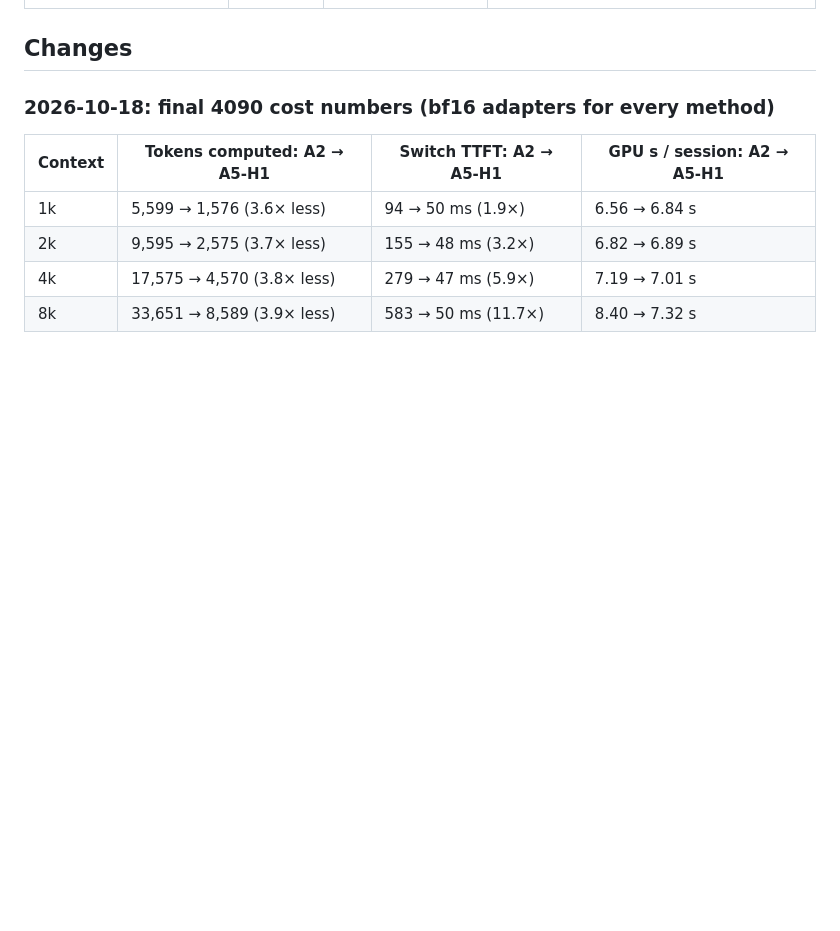
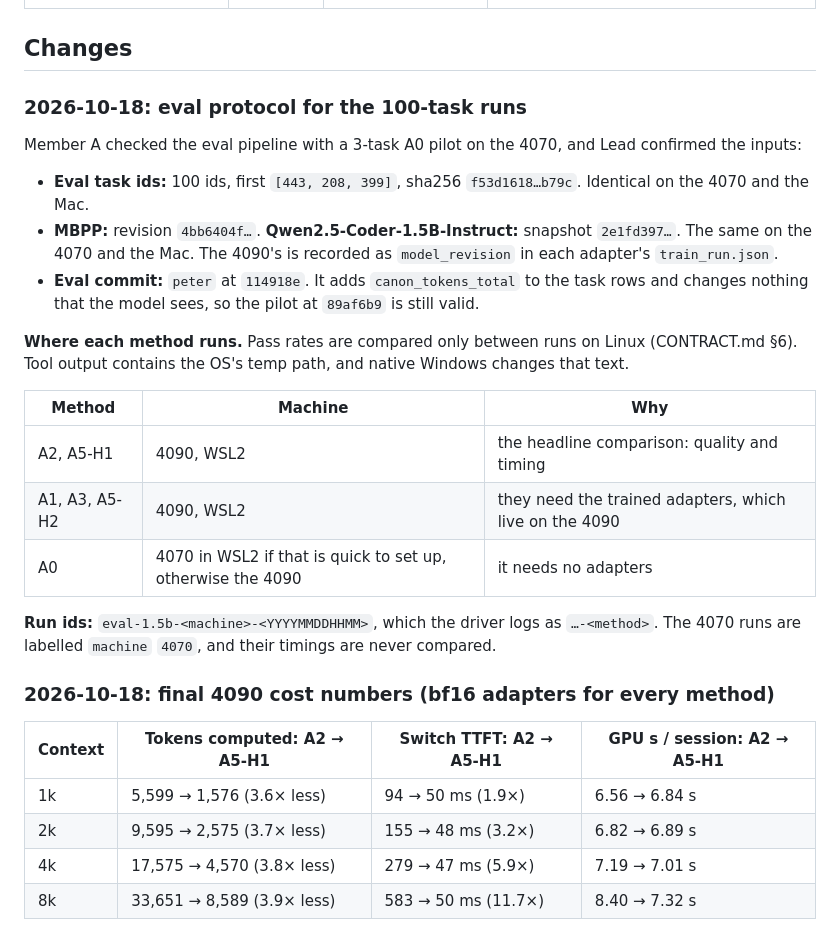
Before and after one commit to Yinghao-Guan/ai-hackathon-26, a Markdown page: docs/STATUS.md, the part around the change. Drawn GitHub-style; blank space fills up the shorter version.

Commit message:
Docs: eval protocol (Linux only for compared pass rates, run ids, eval commit)

```diff
--- a/docs/STATUS.md
+++ b/docs/STATUS.md
@@ -18,6 +18,27 @@
 | Demo | Member C → Lead | Dashboard merged (C done); real-data check pending | Runs on mock logs; already counts compute as prefill + canon. Real 4090 sample: 4090 machine step 4 |
 
 ## Changes
+
+### 2026-10-18: eval protocol for the 100-task runs
+
+Member A checked the eval pipeline with a 3-task A0 pilot on the 4070, and Lead confirmed the inputs:
+- **Eval task ids:** 100 ids, first `[443, 208, 399]`, sha256 `f53d1618…b79c`. Identical on the 4070 and the Mac.
+- **MBPP:** revision `4bb6404f…`. **Qwen2.5-Coder-1.5B-Instruct:** snapshot `2e1fd397…`. The same on the 4070
+  and the Mac. The 4090's is recorded as `model_revision` in each adapter's `train_run.json`.
+- **Eval commit:** `peter` at `114918e`. It adds `canon_tokens_total` to the task rows and changes nothing that
+  the model sees, so the pilot at `89af6b9` is still valid.
+
+**Where each method runs.** Pass rates are compared only between runs on Linux (CONTRACT.md §6). Tool output
+contains the OS's temp path, and native Windows changes that text.
+
+| Method | Machine | Why |
+|---|---|---|
+| A2, A5-H1 | 4090, WSL2 | the headline comparison: quality and timing |
+| A1, A3, A5-H2 | 4090, WSL2 | they need the trained adapters, which live on the 4090 |
+| A0 | 4070 in WSL2 if that is quick to set up, otherwise the 4090 | it needs no adapters |
+
+**Run ids:** `eval-1.5b-<machine>-<YYYYMMDDHHMM>`, which the driver logs as `…-<method>`. The 4070 runs are
+labelled `machine` `4070`, and their timings are never compared.
 
 ### 2026-10-18: final 4090 cost numbers (bf16 adapters for every method)
 
```
Also changed, not shown: docs/CONTRACT.md (+8 -0 lines).
